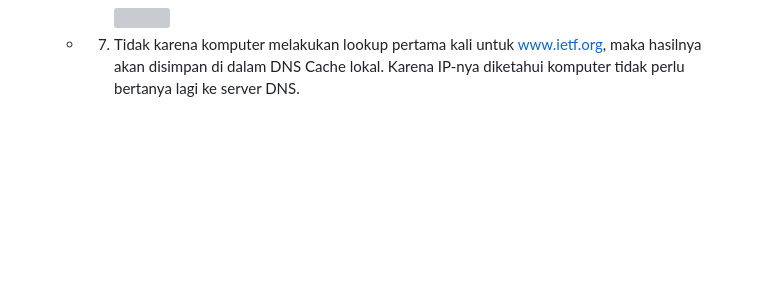
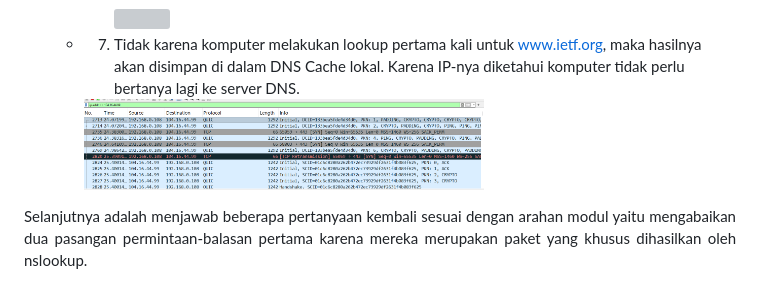
Before and after one commit to 21fajri/PraktikumJaringanKomputer, a Markdown page: week4/Laporan4.md, the part around the change. Rendered like a GitHub page; pictures changed too: assets/week4/22.png (added); blank space fills up the shorter version; grey boxes are pictures that could not be loaded.

Commit message:
Progres again

```diff
--- a/week4/Laporan4.md
+++ b/week4/Laporan4.md
@@ -94,3 +94,6 @@ DNS. Dengan ini, pertukaran informasi akan terjadi secara langsung antara host y
 
          <img src="../assets/week4/21.png" width="400" height="300">
     * 7.  Tidak karena komputer melakukan lookup pertama kali untuk www.ietf.org, maka hasilnya akan disimpan di dalam DNS Cache lokal. Karena IP-nya diketahui komputer tidak perlu bertanya lagi ke server DNS.
+
+         <img src="../assets/week4/22.png" width="400" height="300">
+<div align="justify">Selanjutnya adalah menjawab beberapa pertanyaan kembali sesuai dengan arahan modul yaitu mengabaikan  dua pasangan permintaan-balasan pertama karena mereka merupakan paket yang khusus dihasilkan oleh nslookup.</div>
```
